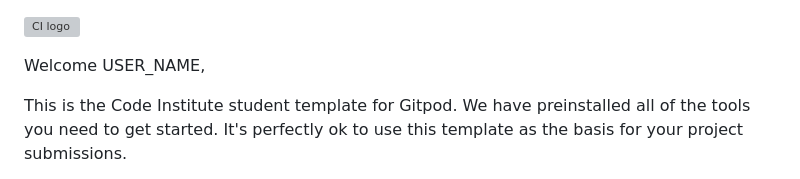
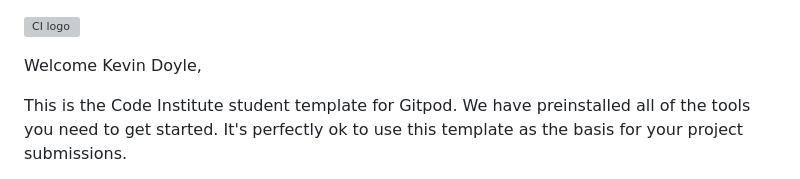
Before and after one commit to doyle-kfd/KSail, a Markdown page: README.md, the part around the change. Rendered like a GitHub page; grey boxes are pictures that could not be loaded.

```diff
--- a/README.md
+++ b/README.md
@@ -1,6 +1,6 @@
 ![CI logo](https://codeinstitute.s3.amazonaws.com/fullstack/ci_logo_small.png)
 
-Welcome USER_NAME,
+Welcome Kevin Doyle,
 
 This is the Code Institute student template for Gitpod. We have preinstalled all of the tools you need to get started. It's perfectly ok to use this template as the basis for your project submissions.
 
```
Also changed, not shown: assets/favicon/android-chrome-192x192.png (added), assets/favicon/android-chrome-512x512.png (added), assets/favicon/apple-touch-icon.png (added), assets/favicon/favicon-16x16.png (added), assets/favicon/favicon-32x32.png (added), 4 other files.
